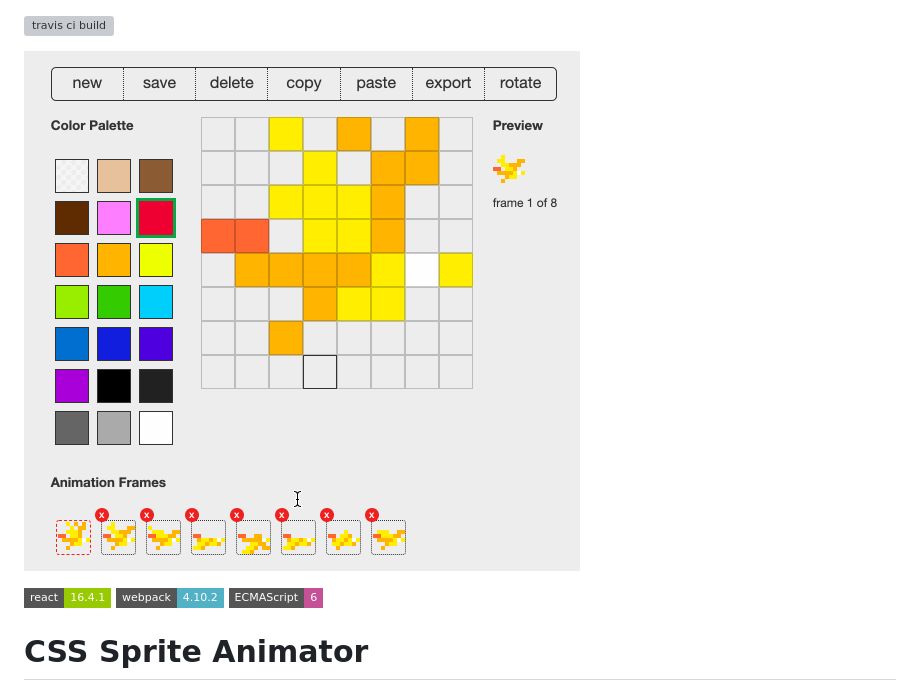
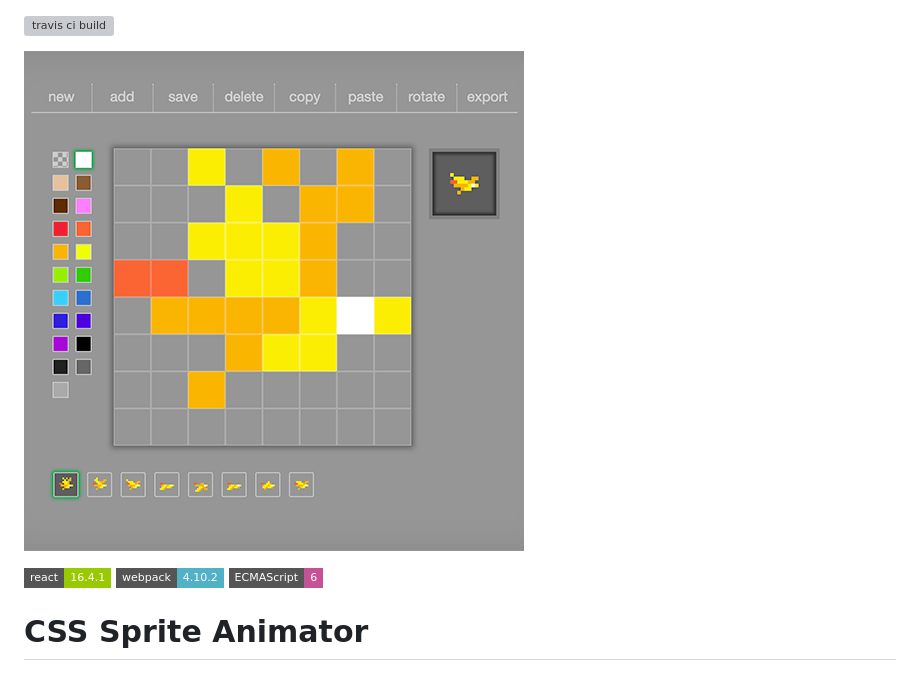
Before and after one commit to pjkarlik/css-sprite-animatior, a Markdown page: README.md, the part around the change. Rendered like a GitHub page; pictures changed too: splash.gif (deleted), splash.png; badges without logos; grey boxes are pictures that could not be loaded.

```diff
--- a/README.md
+++ b/README.md
@@ -1,6 +1,6 @@
 ![travis ci build](https://travis-ci.org/pjkarlik/react-matrix.svg?branch=master&style=flat-square)
 
-![splash](./splash.gif)
+![splash](./splash.png)
 
 ![react](https://img.shields.io/badge/react-16.4.1-green.svg?style=flat-square)
 ![webpack](https://img.shields.io/badge/webpack-4.10.2-51b1c5.svg?style=flat-square)
```
